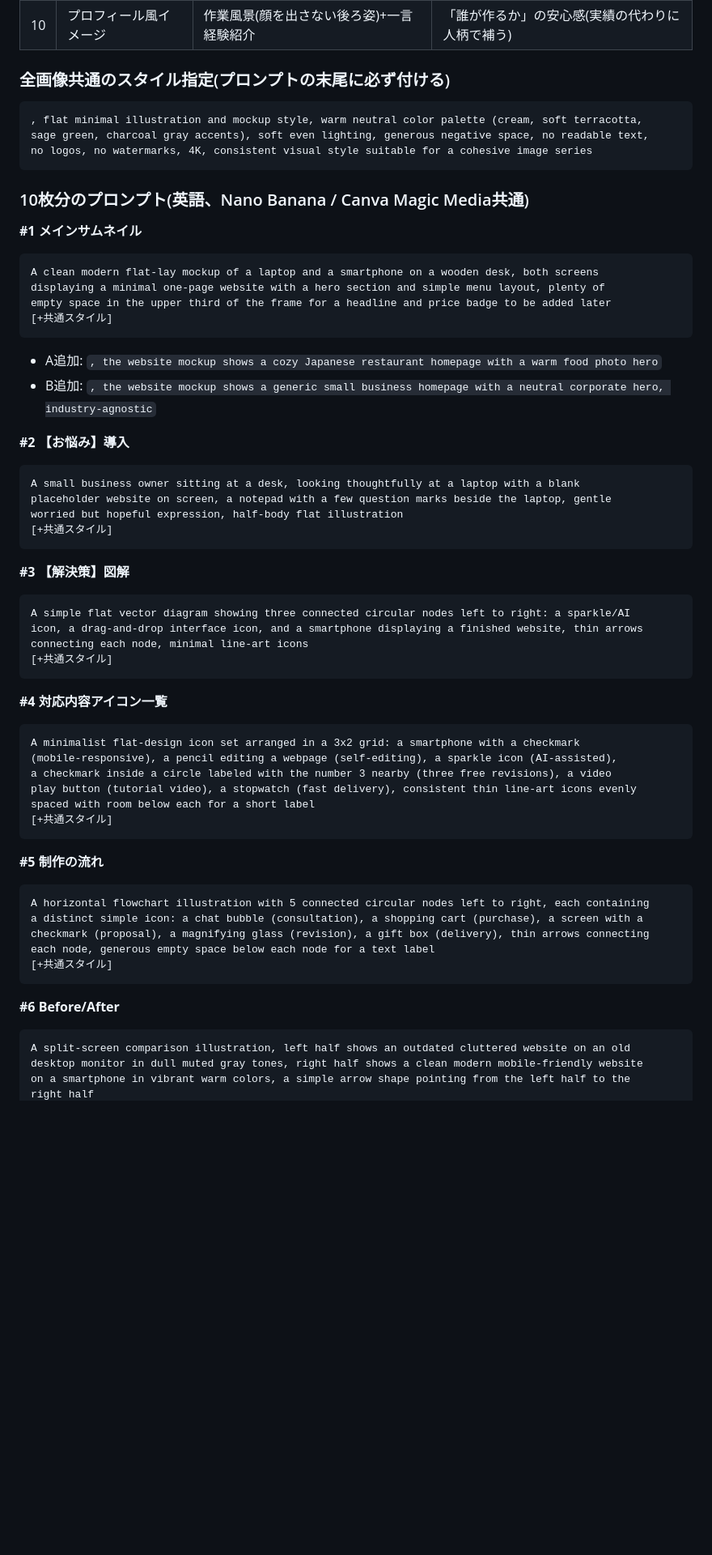
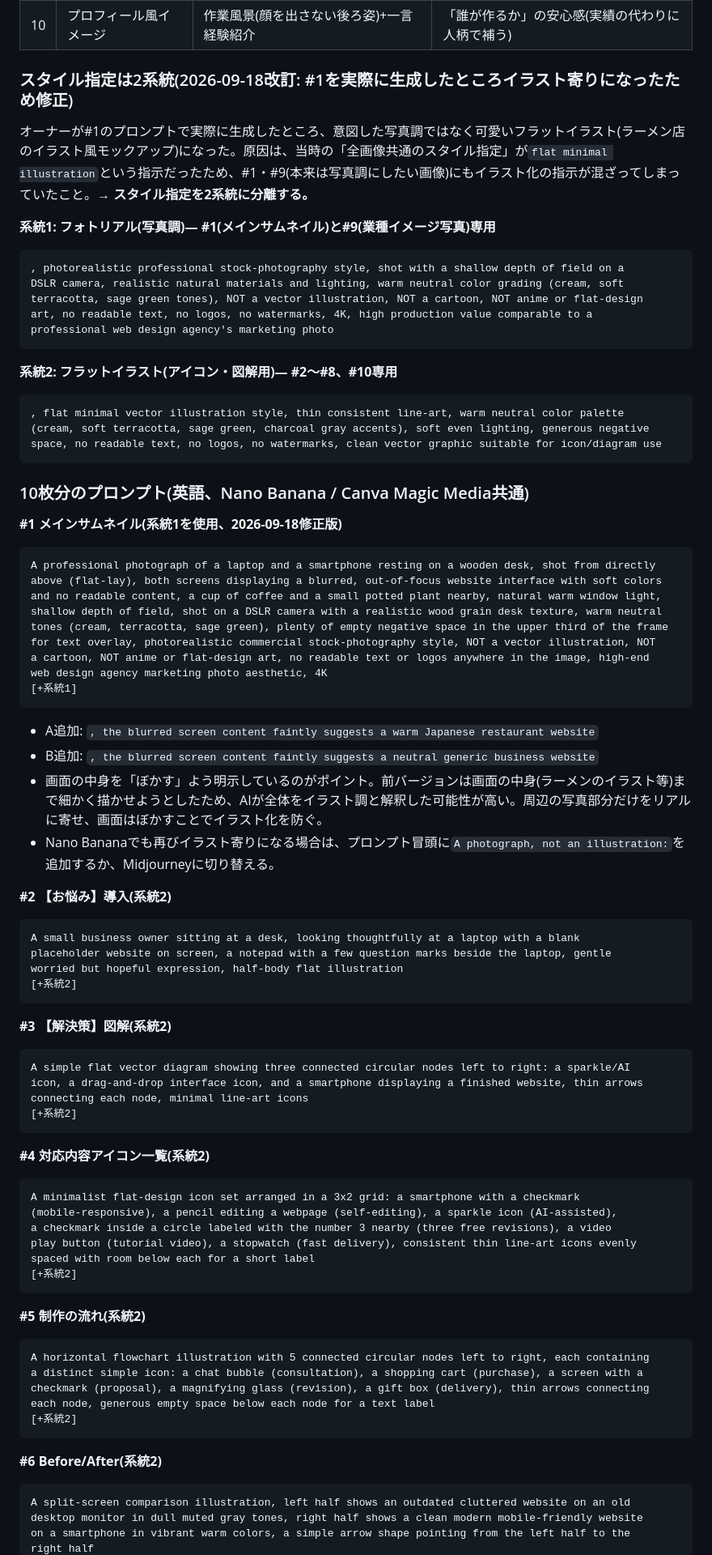
Before and after one commit to yokkana57-tech/Yuji, a Markdown page: research/coconala-listing-draft.md, the part around one of its changes. Shown at 81% size. Drawn GitHub-style; blank space fills up the shorter version.

Commit message:
research: 画像プロンプトを写真調/イラスト調の2系統に分離修正
- #1(メインサムネイル)を実際に生成した結果、意図した写真調ではなく
  フラットイラストになった。原因は「全画像共通のスタイル指定」が
  イラスト調の指示だったため、写真調にしたい#1・#9にも混ざっていたこと
- スタイル指定を系統1(フォトリアル、#1・#9用)と系統2(フラット
  イラスト、#2-#8・#10用)に分離
- #1は画面の中身を意図的に「ぼかす」指示に変更し、AIがシーン全体を
  イラスト化する解釈を防ぐよう修正
- Nano Bananaで再びイラスト寄りになった場合の対処法(明示的な
  photograph指定、Midjourneyへの切り替え)も追記

Co-Authored-By: Claude Sonnet 5 <noreply@anthropic.com>
Claude-Session: https://claude.ai/code/session_01UxNq5s7PnD2jy4u2JLe9vG

````diff
--- a/research/coconala-listing-draft.md
+++ b/research/coconala-listing-draft.md
@@ -722,62 +722,81 @@ Web制作の実務経験があります(飲食店向けシステム開発に携
 | 9 | 業種イメージ写真 | A: 飲食店の温かい店内 / B: 明るいオフィス・店舗外観 | ターゲットが「自分ごと」として捉えられる情景 |
 | 10 | プロフィール風イメージ | 作業風景(顔を出さない後ろ姿)+一言経験紹介 | 「誰が作るか」の安心感(実績の代わりに人柄で補う) |
 
-### 全画像共通のスタイル指定(プロンプトの末尾に必ず付ける)
+### スタイル指定は2系統(2026-09-18改訂: #1を実際に生成したところイラスト寄りになったため修正)
 
+オーナーが#1のプロンプトで実際に生成したところ、意図した写真調ではなく可愛いフラットイラスト(ラーメン店のイラスト風モックアップ)になった。原因は、当時の「全画像共通のスタイル指定」が`flat minimal illustration`という指示だったため、#1・#9(本来は写真調にしたい画像)にもイラスト化の指示が混ざってしまっていたこと。**→ スタイル指定を2系統に分離する。**
+
+**系統1: フォトリアル(写真調)— #1(メインサムネイル)と#9(業種イメージ写真)専用**
 ```
-, flat minimal illustration and mockup style, warm neutral color palette (cream, soft terracotta,
-sage green, charcoal gray accents), soft even lighting, generous negative space, no readable text,
-no logos, no watermarks, 4K, consistent visual style suitable for a cohesive image series
+, photorealistic professional stock-photography style, shot with a shallow depth of field on a
+DSLR camera, realistic natural materials and lighting, warm neutral color grading (cream, soft
+terracotta, sage green tones), NOT a vector illustration, NOT a cartoon, NOT anime or flat-design
+art, no readable text, no logos, no watermarks, 4K, high production value comparable to a
+professional web design agency's marketing photo
+```
+
+**系統2: フラットイラスト(アイコン・図解用)— #2〜#8、#10専用**
+```
+, flat minimal vector illustration style, thin consistent line-art, warm neutral color palette
+(cream, soft terracotta, sage green, charcoal gray accents), soft even lighting, generous negative
+space, no readable text, no logos, no watermarks, clean vector graphic suitable for icon/diagram use
 ```
 
 ### 10枚分のプロンプト(英語、Nano Banana / Canva Magic Media共通)
 
-**#1 メインサムネイル**
+**#1 メインサムネイル(系統1を使用、2026-09-18修正版)**
 ```
-A clean modern flat-lay mockup of a laptop and a smartphone on a wooden desk, both screens
-displaying a minimal one-page website with a hero section and simple menu layout, plenty of
-empty space in the upper third of the frame for a headline and price badge to be added later
-[+共通スタイル]
+A professional photograph of a laptop and a smartphone resting on a wooden desk, shot from directly
+above (flat-lay), both screens displaying a blurred, out-of-focus website interface with soft colors
+and no readable content, a cup of coffee and a small potted plant nearby, natural warm window light,
+shallow depth of field, shot on a DSLR camera with a realistic wood grain desk texture, warm neutral
+tones (cream, terracotta, sage green), plenty of empty negative space in the upper third of the frame
+for text overlay, photorealistic commercial stock-photography style, NOT a vector illustration, NOT
+a cartoon, NOT anime or flat-design art, no readable text or logos anywhere in the image, high-end
+web design agency marketing photo aesthetic, 4K
+[+系統1]
 ```
-- A追加: `, the website mockup shows a cozy Japanese restaurant homepage with a warm food photo hero`
-- B追加: `, the website mockup shows a generic small business homepage with a neutral corporate hero, industry-agnostic`
+- A追加: `, the blurred screen content faintly suggests a warm Japanese restaurant website`
+- B追加: `, the blurred screen content faintly suggests a neutral generic business website`
+- 画面の中身を「ぼかす」よう明示しているのがポイント。前バージョンは画面の中身(ラーメンのイラスト等)まで細かく描かせようとしたため、AIが全体をイラスト調と解釈した可能性が高い。周辺の写真部分だけをリアルに寄せ、画面はぼかすことでイラスト化を防ぐ。
+- Nano Bananaでも再びイラスト寄りになる場合は、プロンプト冒頭に`A photograph, not an illustration:`を追加するか、Midjourneyに切り替える。
 
-**#2 【お悩み】導入**
+**#2 【お悩み】導入(系統2)**
 ```
 A small business owner sitting at a desk, looking thoughtfully at a laptop with a blank
 placeholder website on screen, a notepad with a few question marks beside the laptop, gentle
 worried but hopeful expression, half-body flat illustration
-[+共通スタイル]
+[+系統2]
 ```
 
-**#3 【解決策】図解**
+**#3 【解決策】図解(系統2)**
 ```
 A simple flat vector diagram showing three connected circular nodes left to right: a sparkle/AI
 icon, a drag-and-drop interface icon, and a smartphone displaying a finished website, thin arrows
 connecting each node, minimal line-art icons
-[+共通スタイル]
+[+系統2]
 ```
 
-**#4 対応内容アイコン一覧**
+**#4 対応内容アイコン一覧(系統2)**
 ```
 A minimalist flat-design icon set arranged in a 3x2 grid: a smartphone with a checkmark
 (mobile-responsive), a pencil editing a webpage (self-editing), a sparkle icon (AI-assisted),
 a checkmark inside a circle labeled with the number 3 nearby (three free revisions), a video
 play button (tutorial video), a stopwatch (fast delivery), consistent thin line-art icons evenly
 spaced with room below each for a short label
-[+共通スタイル]
+[+系統2]
 ```
 
-**#5 制作の流れ**
+**#5 制作の流れ(系統2)**
 ```
 A horizontal flowchart illustration with 5 connected circular nodes left to right, each containing
 a distinct simple icon: a chat bubble (consultation), a shopping cart (purchase), a screen with a
 checkmark (proposal), a magnifying glass (revision), a gift box (delivery), thin arrows connecting
 each node, generous empty space below each node for a text label
-[+共通スタイル]
+[+系統2]
 ```
 
-**#6 Before/After**
+**#6 Before/After(系統2)**
 ```
 A split-screen comparison illustration, left half shows an outdated cluttered website on an old
 desktop monitor in dull muted gray tones, right half shows a clean modern mobile-friendly website
````
Also changed, not shown: other parts of research/coconala-listing-draft.md (+13 -12 lines).
